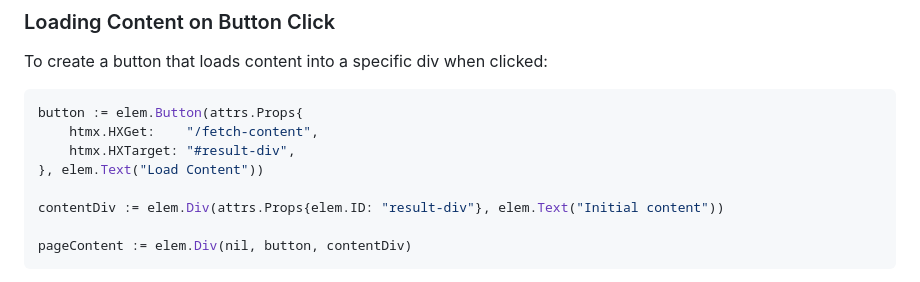
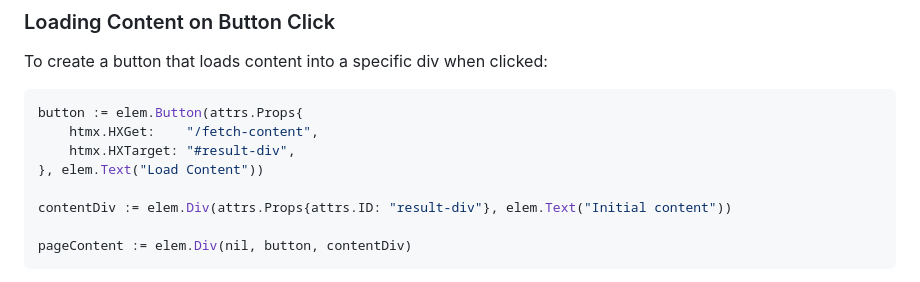
Before and after one commit to chasefleming/elem-go, a Markdown page: HTMX_INTEGRATION.md, the part around the change. GitHub-like rendering.

Commit message:
Update to new syntax

````diff
--- a/HTMX_INTEGRATION.md
+++ b/HTMX_INTEGRATION.md
@@ -110,7 +110,7 @@ button := elem.Button(attrs.Props{
     htmx.HXTarget: "#result-div",
 }, elem.Text("Load Content"))
 
-contentDiv := elem.Div(attrs.Props{elem.ID: "result-div"}, elem.Text("Initial content"))
+contentDiv := elem.Div(attrs.Props{attrs.ID: "result-div"}, elem.Text("Initial content"))
 
 pageContent := elem.Div(nil, button, contentDiv)
 ```
````
